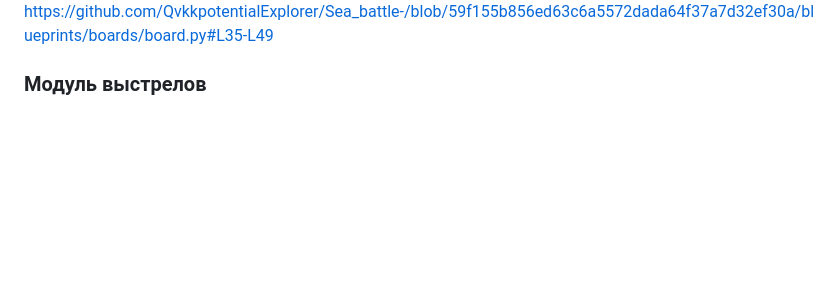
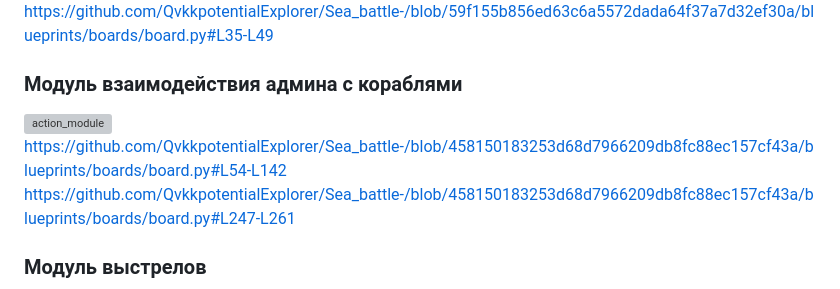
Before and after one commit to QvkkpotentialExplorer/Sea_battle-, a Markdown page: README.md, the part around the change printed below. GitHub-like rendering; blank space fills up the shorter version; grey boxes are pictures that could not be loaded.

```diff
--- a/README.md
+++ b/README.md
@@ -29,6 +29,11 @@ https://github.com/QvkkpotentialExplorer/Sea_battle-/blob/b43dae419dbf5f0b1f3001
 ![playfield module](images/Codeblocks/playfield_module.jpg)
 https://github.com/QvkkpotentialExplorer/Sea_battle-/blob/59f155b856ed63c6a5572dada64f37a7d32ef30a/blueprints/boards/board.py#L35-L49
 
+### Модуль взаимодействия админа с кораблями
+![action_module]()
+https://github.com/QvkkpotentialExplorer/Sea_battle-/blob/458150183253d68d7966209db8fc88ec157cf43a/blueprints/boards/board.py#L54-L142
+https://github.com/QvkkpotentialExplorer/Sea_battle-/blob/458150183253d68d7966209db8fc88ec157cf43a/blueprints/boards/board.py#L247-L261
+
 ### Модуль выстрелов
 ![shoot module](images/Codeblocks/shot_module.jpg)
 https://github.com/QvkkpotentialExplorer/Sea_battle-/blob/ba2bb57e30f45c35a83698779b47baa561b15d65/blueprints/api/api.py#L34-L73
```
Also changed, not shown: other parts of README.md (+1 -1 lines).
